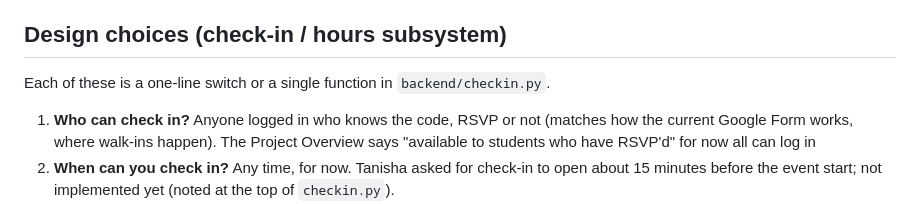
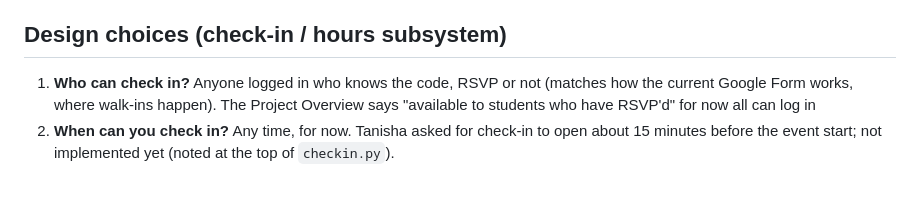
Before and after one commit to siddhantpor/roh-application, a Markdown page: README.md, the part around the change. GitHub-like rendering; blank space fills up the shorter version.

Commit message:
Update README
Clarified the check-in policy for logged-in users.

```diff
--- a/README.md
+++ b/README.md
@@ -65,7 +65,6 @@ All of these are needed by the check-in / hours subsystem. Need to discuss:
 
 ## Design choices (check-in / hours subsystem)
 
-Each of these is a one-line switch or a single function in `backend/checkin.py`.
 
 1. **Who can check in?** Anyone logged in who knows the code, RSVP or not (matches how
    the current Google Form works, where walk-ins happen). The Project Overview says
```
